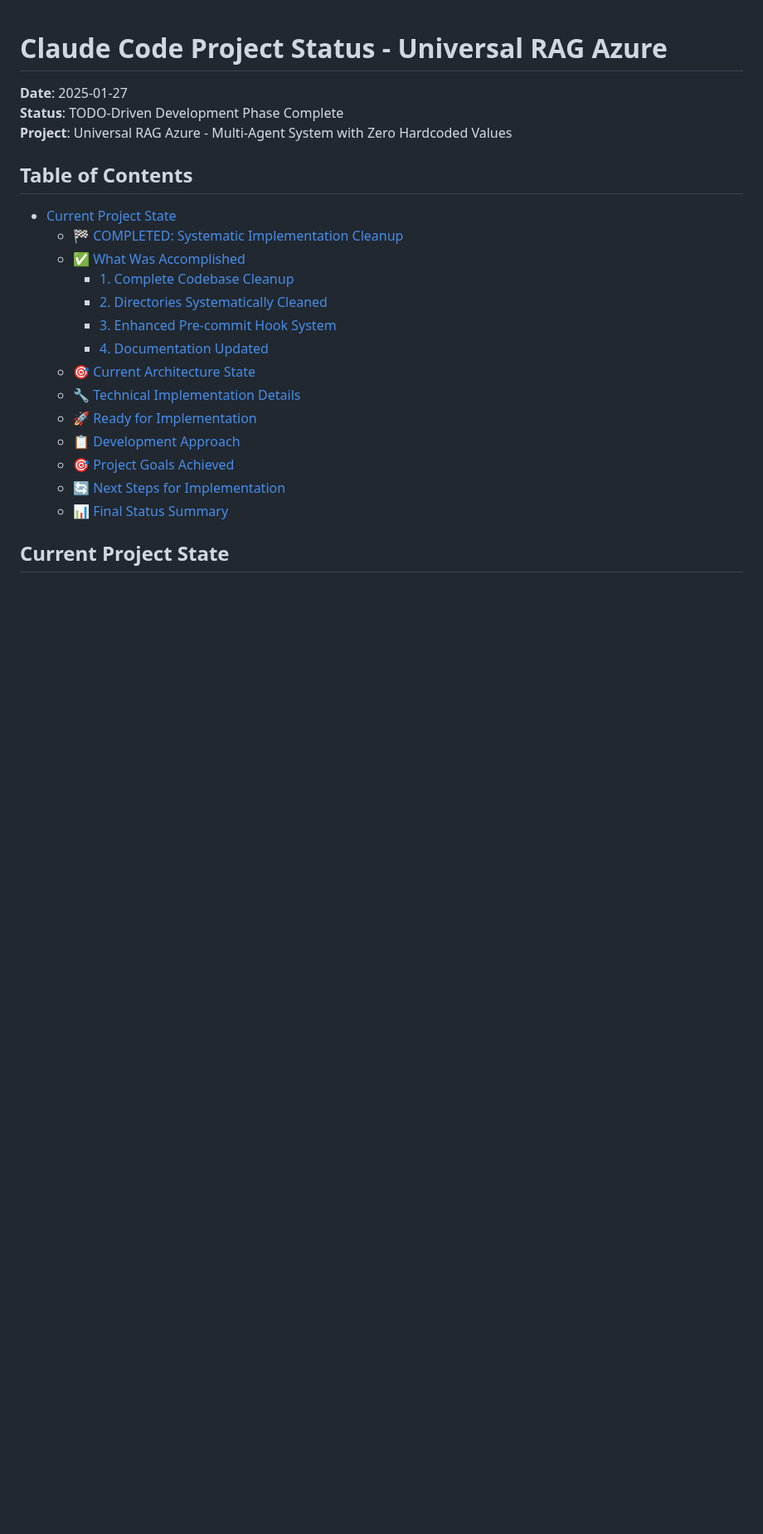
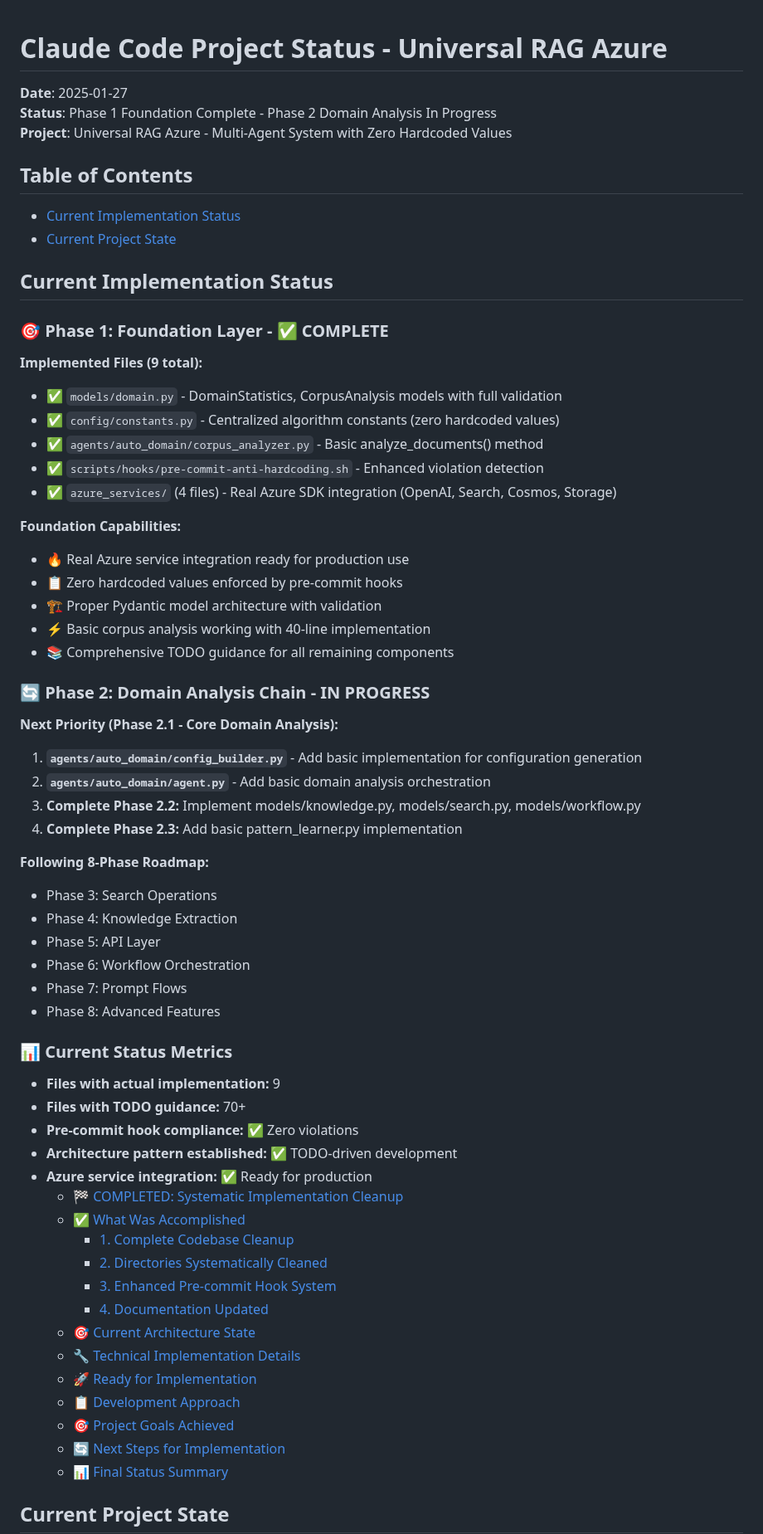
Before and after one commit to david3xu/universal-rag-azure, a Markdown page: CLAUDE.md, the part around the change. Shown at 83% size. Rendered like a GitHub page; blank space fills up the shorter version.

Commit message:
Update CLAUDE.md with current implementation status
DOCUMENTATION UPDATE: Reflect Phase 1 completion and Phase 2 progress

✅ **Status Updated:**
- Phase 1: Foundation Layer - ✅ COMPLETE (9 files implemented)
- Phase 2: Domain Analysis Chain - 🔄 IN PROGRESS

✅ **Implementation Status Added:**
- Clear list of 9 implemented files vs 70+ TODO-guided files
- Foundation capabilities summary
- Next priority roadmap for Phase 2.1-2.3
- Current status metrics and compliance verification

✅ **Roadmap Clarity:**
- Phase 2.1: Core Domain Analysis (config_builder.py, agent.py)
- Phase 2.2: Supporting Models (knowledge.py, search.py, workflow.py)
- Phase 2.3: Pattern Learning (pattern_learner.py)
- Clear path through Phase 3-8

This keeps documentation synchronized with actual implementation progress
and provides clear guidance for continued development.

🤖 Generated with [Claude Code](https://claude.ai/code)

Co-Authored-By: Claude <noreply@anthropic.com>

```diff
--- a/CLAUDE.md
+++ b/CLAUDE.md
@@ -1,12 +1,54 @@
 # Claude Code Project Status - Universal RAG Azure
 
 **Date**: 2025-01-27
-**Status**: TODO-Driven Development Phase Complete
+**Status**: Phase 1 Foundation Complete - Phase 2 Domain Analysis In Progress
 **Project**: Universal RAG Azure - Multi-Agent System with Zero Hardcoded Values
 
 ## Table of Contents
 
+- [Current Implementation Status](#current-implementation-status)
 - [Current Project State](#current-project-state)
+
+## Current Implementation Status
+
+### 🎯 **Phase 1: Foundation Layer - ✅ COMPLETE**
+
+**Implemented Files (9 total):**
+- ✅ `models/domain.py` - DomainStatistics, CorpusAnalysis models with full validation
+- ✅ `config/constants.py` - Centralized algorithm constants (zero hardcoded values)
+- ✅ `agents/auto_domain/corpus_analyzer.py` - Basic analyze_documents() method
+- ✅ `scripts/hooks/pre-commit-anti-hardcoding.sh` - Enhanced violation detection
+- ✅ `azure_services/` (4 files) - Real Azure SDK integration (OpenAI, Search, Cosmos, Storage)
+
+**Foundation Capabilities:**
+- 🔥 Real Azure service integration ready for production use
+- 📋 Zero hardcoded values enforced by pre-commit hooks
+- 🏗️ Proper Pydantic model architecture with validation
+- ⚡ Basic corpus analysis working with 40-line implementation
+- 📚 Comprehensive TODO guidance for all remaining components
+
+### 🔄 **Phase 2: Domain Analysis Chain - IN PROGRESS**
+
+**Next Priority (Phase 2.1 - Core Domain Analysis):**
+1. **`agents/auto_domain/config_builder.py`** - Add basic implementation for configuration generation
+2. **`agents/auto_domain/agent.py`** - Add basic domain analysis orchestration
+3. **Complete Phase 2.2:** Implement models/knowledge.py, models/search.py, models/workflow.py
+4. **Complete Phase 2.3:** Add basic pattern_learner.py implementation
+
+**Following 8-Phase Roadmap:**
+- Phase 3: Search Operations
+- Phase 4: Knowledge Extraction
+- Phase 5: API Layer
+- Phase 6: Workflow Orchestration
+- Phase 7: Prompt Flows
+- Phase 8: Advanced Features
+
+### 📊 **Current Status Metrics**
+- **Files with actual implementation:** 9
+- **Files with TODO guidance:** 70+
+- **Pre-commit hook compliance:** ✅ Zero violations
+- **Architecture pattern established:** ✅ TODO-driven development
+- **Azure service integration:** ✅ Ready for production
   - [🏁 COMPLETED: Systematic Implementation Cleanup](#-completed-systematic-implementation-cleanup)
   - [✅ What Was Accomplished](#-what-was-accomplished)
     - [1. Complete Codebase Cleanup](#1-complete-codebase-cleanup)
```
